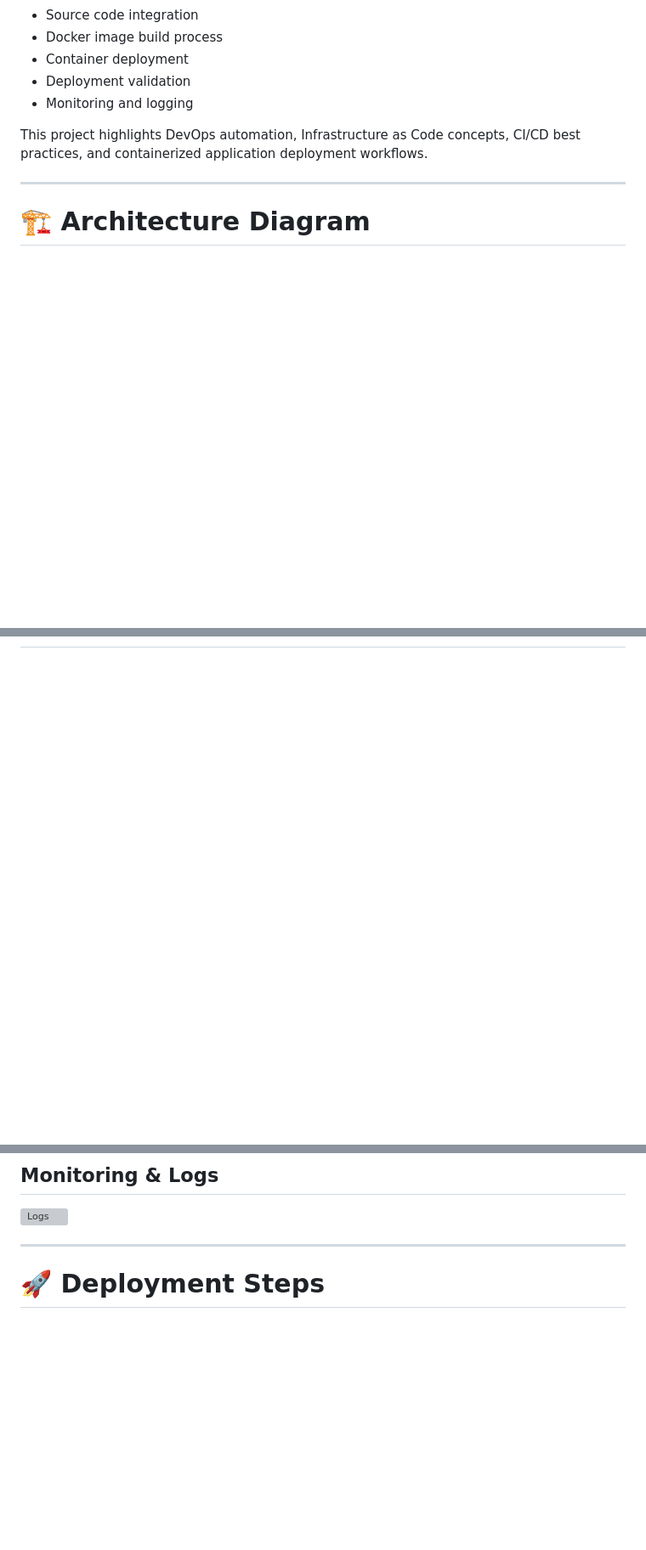
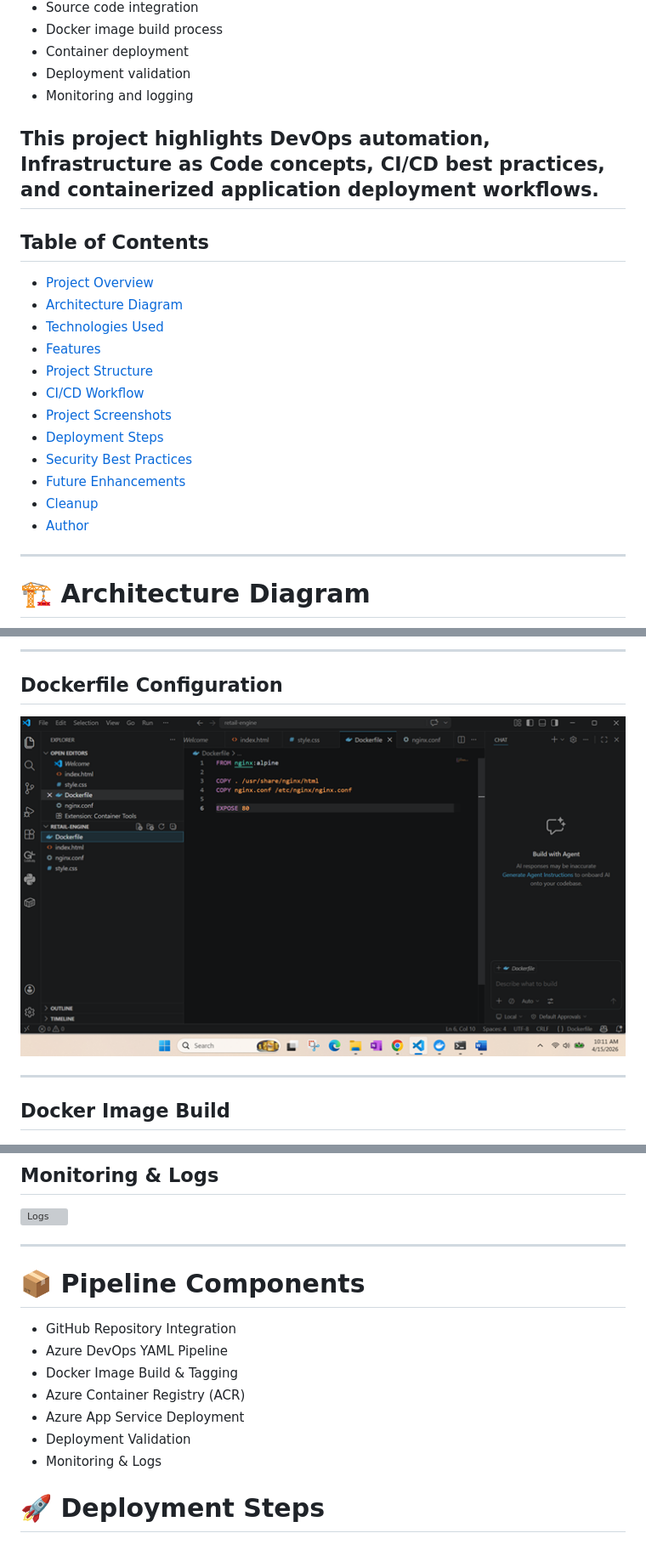
Before and after one commit to santoshsingh7891/azure-devops-ci-cd-automation, a Markdown page: README.md, 3 parts joined by grey strips. Shown at 85% size. GitHub-like rendering; blank space fills up the shorter version; grey boxes are pictures that could not be loaded.

Commit message:
Enhance README with Table of Contents and updates
Added a Table of Contents, enhanced project details, and updated screenshots for better clarity and navigation.

```diff
--- a/README.md
+++ b/README.md
@@ -21,6 +23,22 @@ The solution automates:
 - Monitoring and logging
 
 This project highlights DevOps automation, Infrastructure as Code concepts, CI/CD best practices, and containerized application deployment workflows.
+---
+
+## Table of Contents
+
+- [Project Overview](#-project-overview)
+- [Architecture Diagram](#️-architecture-diagram)
+- [Technologies Used](#️-technologies-used)
+- [Features](#-features)
+- [Project Structure](#-project-structure)
+- [CI/CD Workflow](#-cicd-workflow)
+- [Project Screenshots](#-project-screenshots)
+- [Deployment Steps](#-deployment-steps)
+- [Security Best Practices](#-security-best-practices)
+- [Future Enhancements](#-future-enhancements)
+- [Cleanup](#-cleanup)
+- [Author](#-author)
 
 ---
 
@@ -107,4 +130,12 @@ azure-devops-ci-cd-automation/
 
+---
+
+## Dockerfile Configuration
+![Dockerfile](screenshots/dockerfile.png)
+
+---
+
+## Docker Image Build
 ![Docker Build](screenshots/docker-build.png)
 
 ---
@@ -126,6 +187,16 @@ azure-devops-ci-cd-automation/
 ![Logs](screenshots/monitoring-logs.png)
 
 ---
+
+# 📦 Pipeline Components
+
+- GitHub Repository Integration
+- Azure DevOps YAML Pipeline
+- Docker Image Build & Tagging
+- Azure Container Registry (ACR)
+- Azure App Service Deployment
+- Deployment Validation
+- Monitoring & Logs
 
 # 🚀 Deployment Steps
 
```
Also changed, not shown: other parts of README.md (+50 -12 lines).
